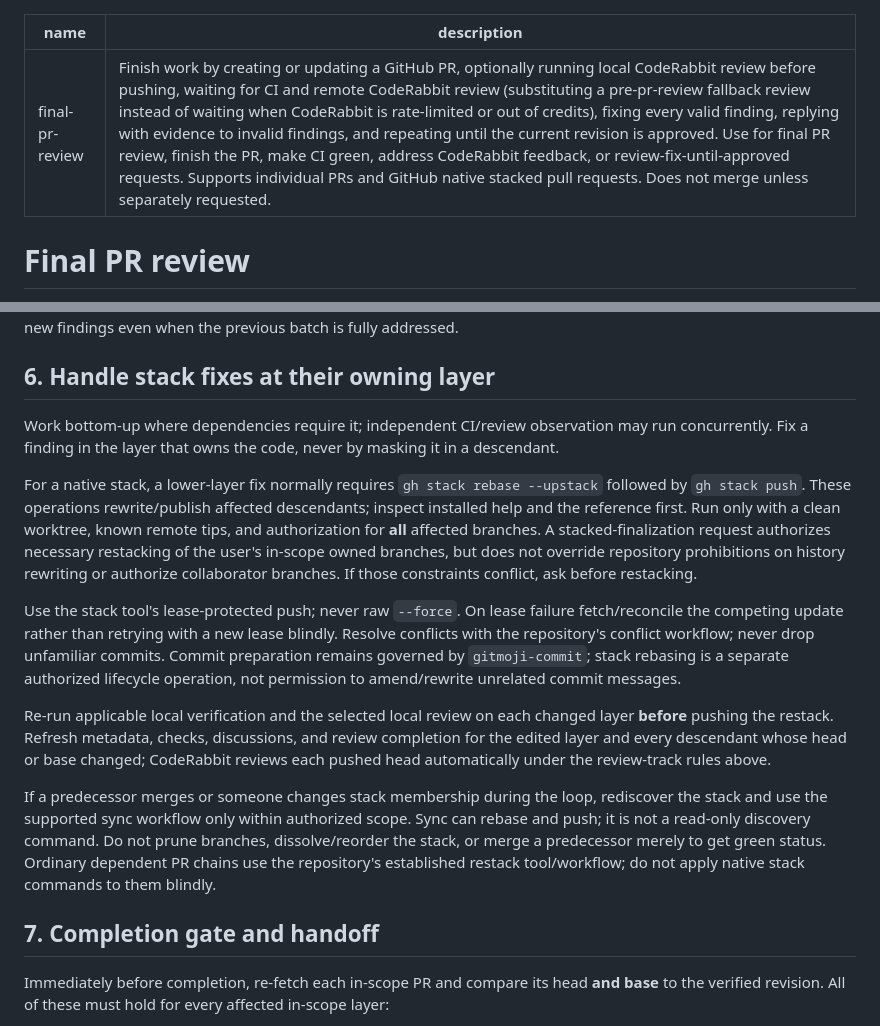
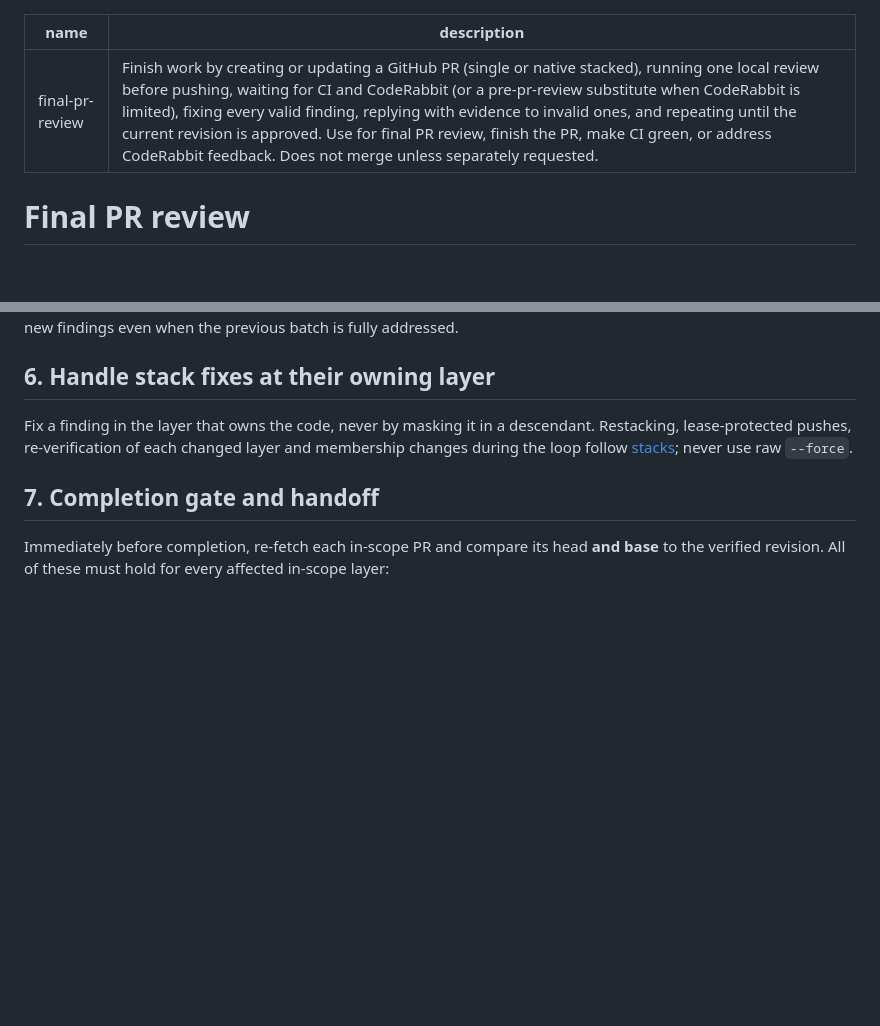
Before and after one commit to eSoul-cz/skills, a Markdown page: skills/final-pr-review/SKILL.md, 2 parts joined by grey strips. Rendered like a GitHub page; blank space fills up the shorter version.

```diff
--- a/skills/final-pr-review/SKILL.md
+++ b/skills/final-pr-review/SKILL.md
@@ -1,6 +1,6 @@
 ---
 name: final-pr-review
-description: Finish work by creating or updating a GitHub PR, optionally running local CodeRabbit review before pushing, waiting for CI and remote CodeRabbit review (substituting a pre-pr-review fallback review instead of waiting when CodeRabbit is rate-limited or out of credits), fixing every valid finding, replying with evidence to invalid findings, and repeating until the current revision is approved. Use for final PR review, finish the PR, make CI green, address CodeRabbit feedback, or review-fix-until-approved requests. Supports individual PRs and GitHub native stacked pull requests. Does not merge unless separately requested.
+description: Finish work by creating or updating a GitHub PR (single or native stacked), running one local review before pushing, waiting for CI and CodeRabbit (or a pre-pr-review substitute when CodeRabbit is limited), fixing every valid finding, replying with evidence to invalid ones, and repeating until the current revision is approved. Use for final PR review, finish the PR, make CI green, or address CodeRabbit feedback. Does not merge unless separately requested.
 ---
 
 # Final PR review
@@ -114,15 +108,7 @@ Return to local verification/review, publication, and both remote tracks after a
 
 ## 6. Handle stack fixes at their owning layer
 
-Work bottom-up where dependencies require it; independent CI/review observation may run concurrently. Fix a finding in the layer that owns the code, never by masking it in a descendant.
-
-For a native stack, a lower-layer fix normally requires `gh stack rebase --upstack` followed by `gh stack push`. These operations rewrite/publish affected descendants; inspect installed help and the reference first. Run only with a clean worktree, known remote tips, and authorization for **all** affected branches. A stacked-finalization request authorizes necessary restacking of the user's in-scope owned branches, but does not override repository prohibitions on history rewriting or authorize collaborator branches. If those constraints conflict, ask before restacking.
-
-Use the stack tool's lease-protected push; never raw `--force`. On lease failure fetch/reconcile the competing update rather than retrying with a new lease blindly. Resolve conflicts with the repository's conflict workflow; never drop unfamiliar commits. Commit preparation remains governed by `gitmoji-commit`; stack rebasing is a separate authorized lifecycle operation, not permission to amend/rewrite unrelated commit messages.
-
-Re-run applicable local verification and the selected local review on each changed layer **before** pushing the restack. Refresh metadata, checks, discussions, and review completion for the edited layer and every descendant whose head or base changed; CodeRabbit reviews each pushed head automatically under the review-track rules above.
-
-If a predecessor merges or someone changes stack membership during the loop, rediscover the stack and use the supported sync workflow only within authorized scope. Sync can rebase and push; it is not a read-only discovery command. Do not prune branches, dissolve/reorder the stack, or merge a predecessor merely to get green status. Ordinary dependent PR chains use the repository's established restack tool/workflow; do not apply native stack commands to them blindly.
+Fix a finding in the layer that owns the code, never by masking it in a descendant. Restacking, lease-protected pushes, re-verification of each changed layer and membership changes during the loop follow [stacks](references/stacks.md); never use raw `--force`.
 
 ## 7. Completion gate and handoff
 
```
Also changed, not shown: other parts of skills/final-pr-review/SKILL.md (+10 -16 lines), 2 other files.
